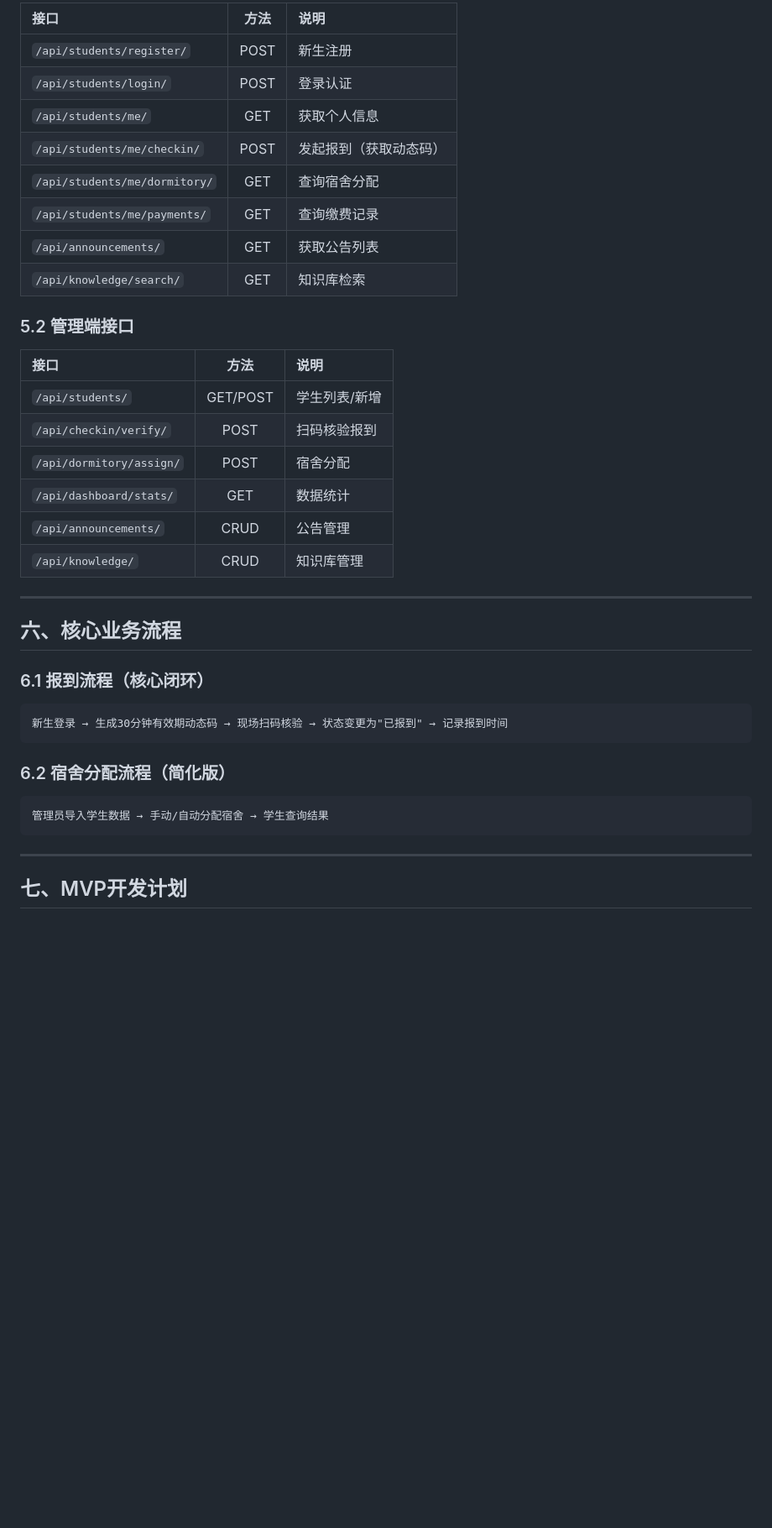
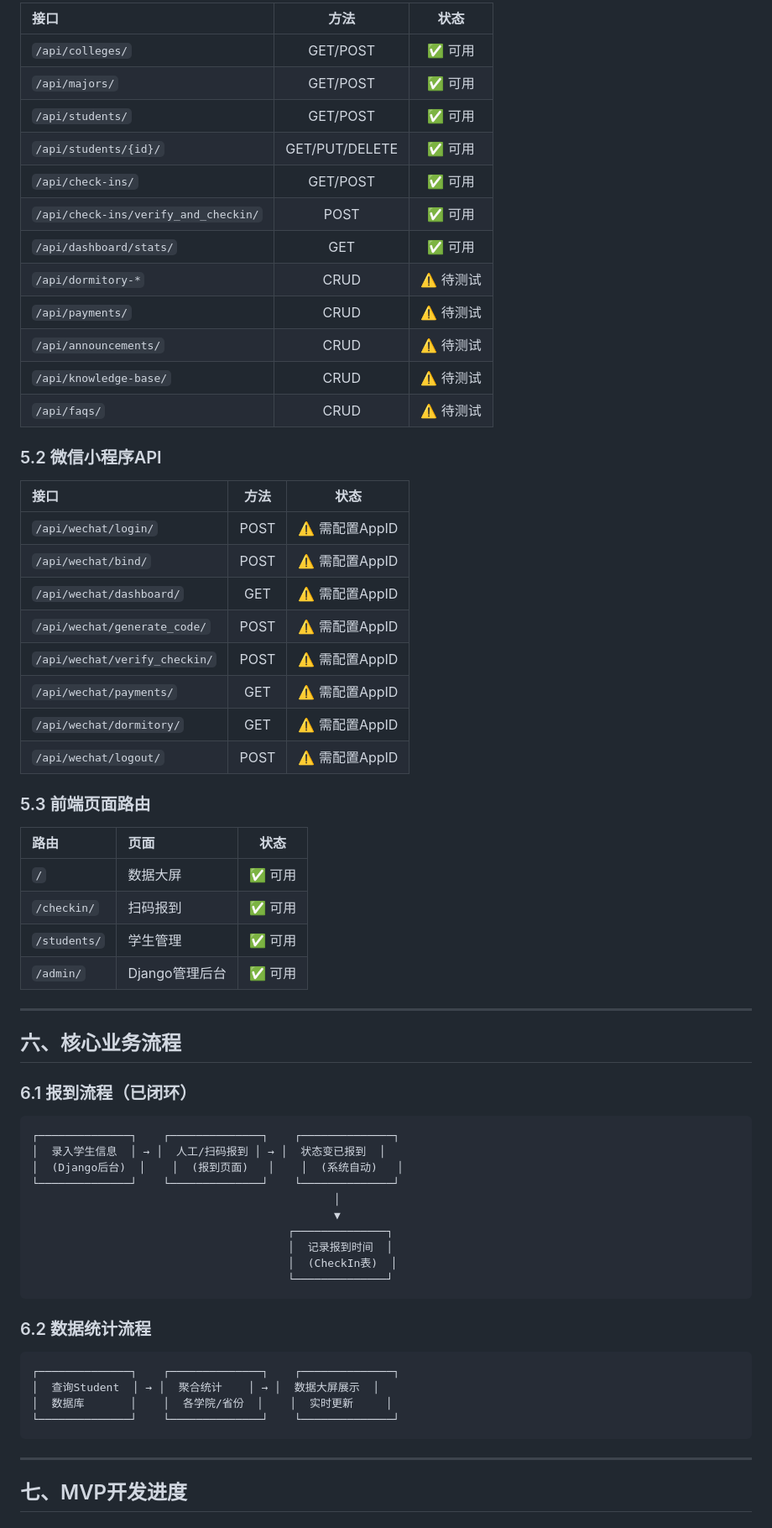
Before and after one commit to zzhe3076/zzhe, a Markdown page: MVP技术方案.md, the part around one of its changes. Shown at 84% size. GitHub-like rendering; blank space fills up the shorter version.

````diff
--- a/MVP技术方案.md
+++ b/MVP技术方案.md
@@ -118,43 +154,70 @@ welcome_assistant/
 
-| 接口 | 方法 | 说明 |
-|:---|:---:|:---|
-| `/api/students/register/` | POST | 新生注册 |
-| `/api/students/login/` | POST | 登录认证 |
-| `/api/students/me/` | GET | 获取个人信息 |
-| `/api/students/me/checkin/` | POST | 发起报到（获取动态码） |
-| `/api/students/me/dormitory/` | GET | 查询宿舍分配 |
-| `/api/students/me/payments/` | GET | 查询缴费记录 |
-| `/api/announcements/` | GET | 获取公告列表 |
-| `/api/knowledge/search/` | GET | 知识库检索 |
+| 接口 | 方法 | 状态 |
+|:---|:---:|:---:|
+| `/api/colleges/` | GET/POST | ✅ 可用 |
+| `/api/majors/` | GET/POST | ✅ 可用 |
+| `/api/students/` | GET/POST | ✅ 可用 |
+| `/api/students/{id}/` | GET/PUT/DELETE | ✅ 可用 |
+| `/api/check-ins/` | GET/POST | ✅ 可用 |
+| `/api/check-ins/verify_and_checkin/` | POST | ✅ 可用 |
+| `/api/dashboard/stats/` | GET | ✅ 可用 |
+| `/api/dormitory-*` | CRUD | ⚠️ 待测试 |
+| `/api/payments/` | CRUD | ⚠️ 待测试 |
+| `/api/announcements/` | CRUD | ⚠️ 待测试 |
+| `/api/knowledge-base/` | CRUD | ⚠️ 待测试 |
+| `/api/faqs/` | CRUD | ⚠️ 待测试 |
 
-### 5.2 管理端接口
+### 5.2 微信小程序API
 
-| 接口 | 方法 | 说明 |
-|:---|:---:|:---|
-| `/api/students/` | GET/POST | 学生列表/新增 |
-| `/api/checkin/verify/` | POST | 扫码核验报到 |
-| `/api/dormitory/assign/` | POST | 宿舍分配 |
-| `/api/dashboard/stats/` | GET | 数据统计 |
-| `/api/announcements/` | CRUD | 公告管理 |
-| `/api/knowledge/` | CRUD | 知识库管理 |
+| 接口 | 方法 | 状态 |
+|:---|:---:|:---:|
+| `/api/wechat/login/` | POST | ⚠️ 需配置AppID |
+| `/api/wechat/bind/` | POST | ⚠️ 需配置AppID |
+| `/api/wechat/dashboard/` | GET | ⚠️ 需配置AppID |
+| `/api/wechat/generate_code/` | POST | ⚠️ 需配置AppID |
+| `/api/wechat/verify_checkin/` | POST | ⚠️ 需配置AppID |
+| `/api/wechat/payments/` | GET | ⚠️ 需配置AppID |
+| `/api/wechat/dormitory/` | GET | ⚠️ 需配置AppID |
+| `/api/wechat/logout/` | POST | ⚠️ 需配置AppID |
+
+### 5.3 前端页面路由
+
+| 路由 | 页面 | 状态 |
+|:---|:---|:---:|
+| `/` | 数据大屏 | ✅ 可用 |
+| `/checkin/` | 扫码报到 | ✅ 可用 |
+| `/students/` | 学生管理 | ✅ 可用 |
+| `/admin/` | Django管理后台 | ✅ 可用 |
 
 ---
 
 ## 六、核心业务流程
 
-### 6.1 报到流程（核心闭环）
+### 6.1 报到流程（已闭环）
 
 ```
-新生登录 → 生成30分钟有效期动态码 → 现场扫码核验 → 状态变更为"已报到" → 记录报到时间
+┌──────────────┐    ┌──────────────┐    ┌──────────────┐
+│  录入学生信息  │ → │  人工/扫码报到 │ → │  状态变已报到  │
+│  (Django后台)  │    │  (报到页面)   │    │  (系统自动)   │
+└──────────────┘    └──────────────┘    └──────────────┘
+                                              │
+                                              ▼
+                                       ┌──────────────┐
+                                       │  记录报到时间  │
+                                       │  (CheckIn表)  │
+                                       └──────────────┘
 ```
 
-### 6.2 宿舍分配流程（简化版）
+### 6.2 数据统计流程
 
 ```
-管理员导入学生数据 → 手动/自动分配宿舍 → 学生查询结果
+┌──────────────┐    ┌──────────────┐    ┌──────────────┐
+│  查询Student  │ → │  聚合统计    │ → │  数据大屏展示  │
+│  数据库       │    │  各学院/省份  │    │  实时更新     │
+└──────────────┘    └──────────────┘    └──────────────┘
 ```
 
 ---
 
-## 七、MVP开发计划
+## 七、MVP开发进度
 
````
Also changed, not shown: other parts of MVP技术方案.md (+147 -135 lines).
